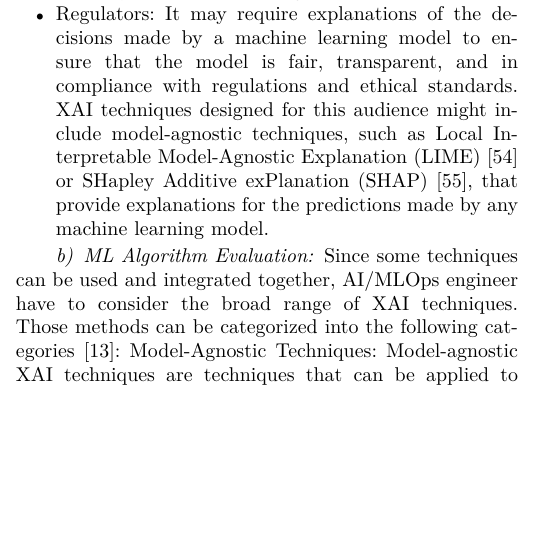
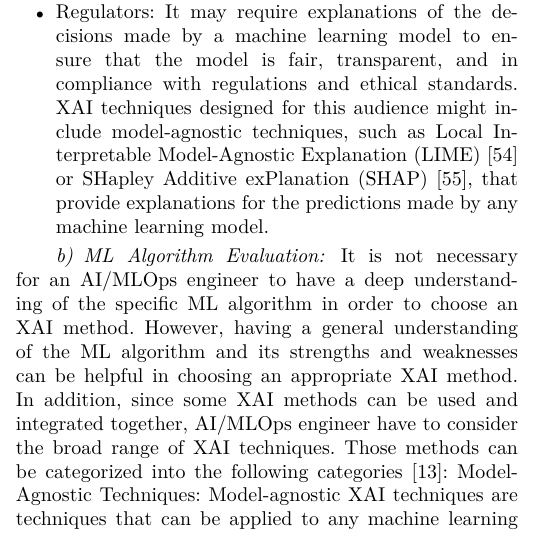
Before and after one commit to eneghawi/COMPSAC-2023, a LaTeX paper (compsac2023.tex): part of one column of page 5 of 10, cut so that both start at the same text, the shorter picture padded with empty space. Compiled offline with pdfLaTeX; a missing font is replaced by an installed copy or a similar font; a LaTeX package or settings file that is missing is left out.

Commit message:
Added the fix

```diff
--- a/compsac2023.tex
+++ b/compsac2023.tex
@@ -181,7 +181,7 @@ XAI techniques is implemented by AI/MLOps engineers taking into consideration th
 	\item Regulators: It may require explanations of the decisions made by a machine learning model to ensure that the model is fair, transparent, and in compliance with regulations and ethical standards. XAI techniques designed for this audience might include model-agnostic techniques, such as Local Interpretable Model-Agnostic Explanation (LIME) \cite{lime} or SHapley Additive
 exPlanation (SHAP) \cite{shap}, that provide explanations for the predictions made by any machine learning model.
 \end{itemize}
-\paragraph{ML Algorithm Evaluation} Since some techniques can be used and integrated together, AI/MLOps engineer have to consider the broad range of XAI techniques. Those methods can be categorized into the following categories \cite{XAIREF}:
+\paragraph{ML Algorithm Evaluation} It is not necessary for an AI/MLOps engineer to have a deep understanding of the specific ML algorithm in order to choose an XAI method. However, having a general understanding of the ML algorithm and its strengths and weaknesses can be helpful in choosing an appropriate XAI method. In addition, since some XAI methods can be used and integrated together, AI/MLOps engineer have to consider the broad range of XAI techniques. Those methods can be categorized into the following categories \cite{XAIREF}:
 Model-Agnostic Techniques: Model-agnostic XAI techniques are techniques that can be applied to any machine learning model, regardless of the underlying algorithm or architecture. Examples of model-agnostic XAI techniques include LIME and SHAP.
 \begin{itemize}
 	\item Model-Specific Techniques: Model-specific XAI techniques \cite{XAIREF} are techniques that are designed specifically for a particular type of machine learning model, such as decision trees or neural networks. Examples of model-specific XAI techniques include saliency maps for neural networks and decision trees for decision trees.
```
